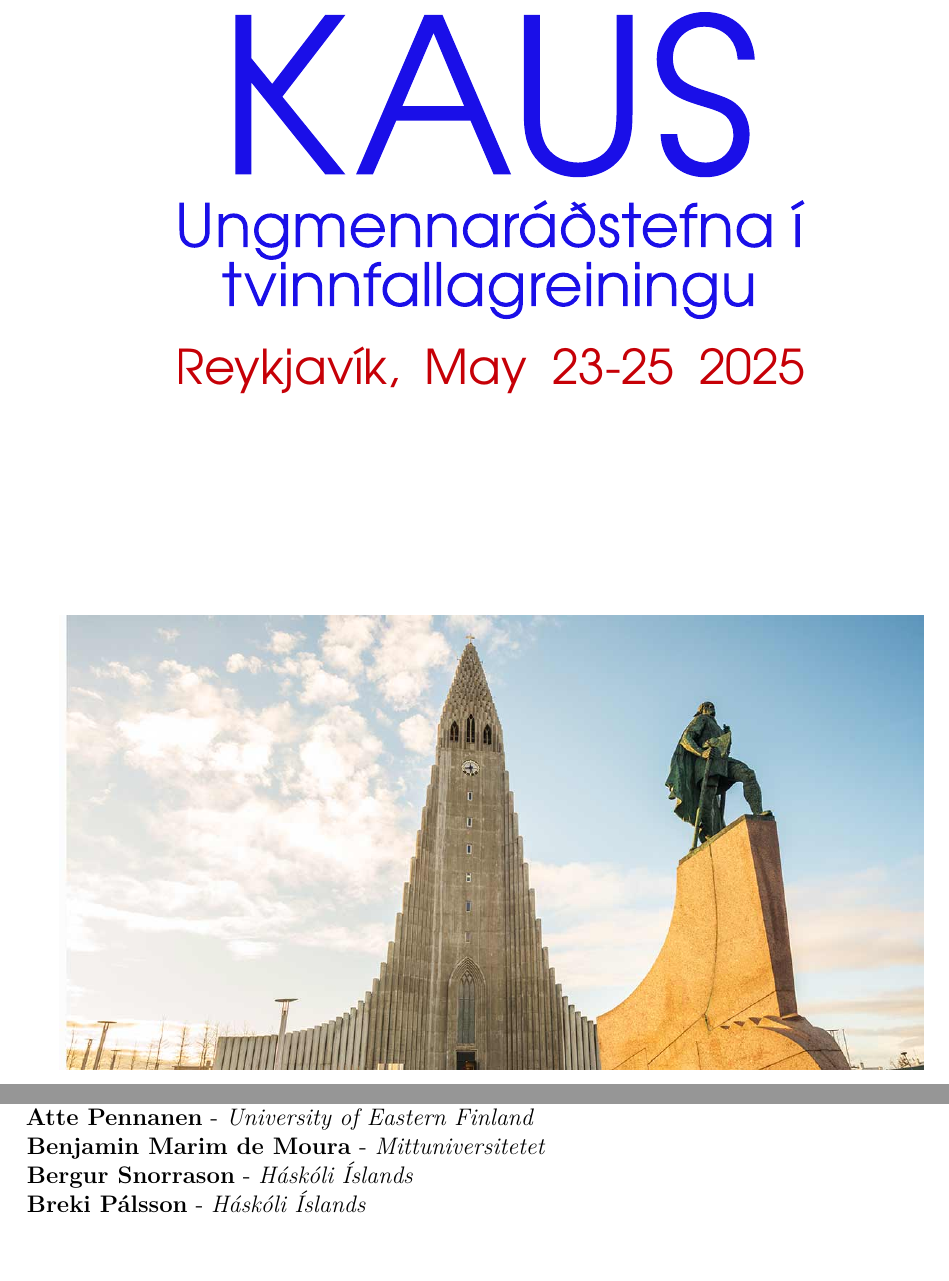
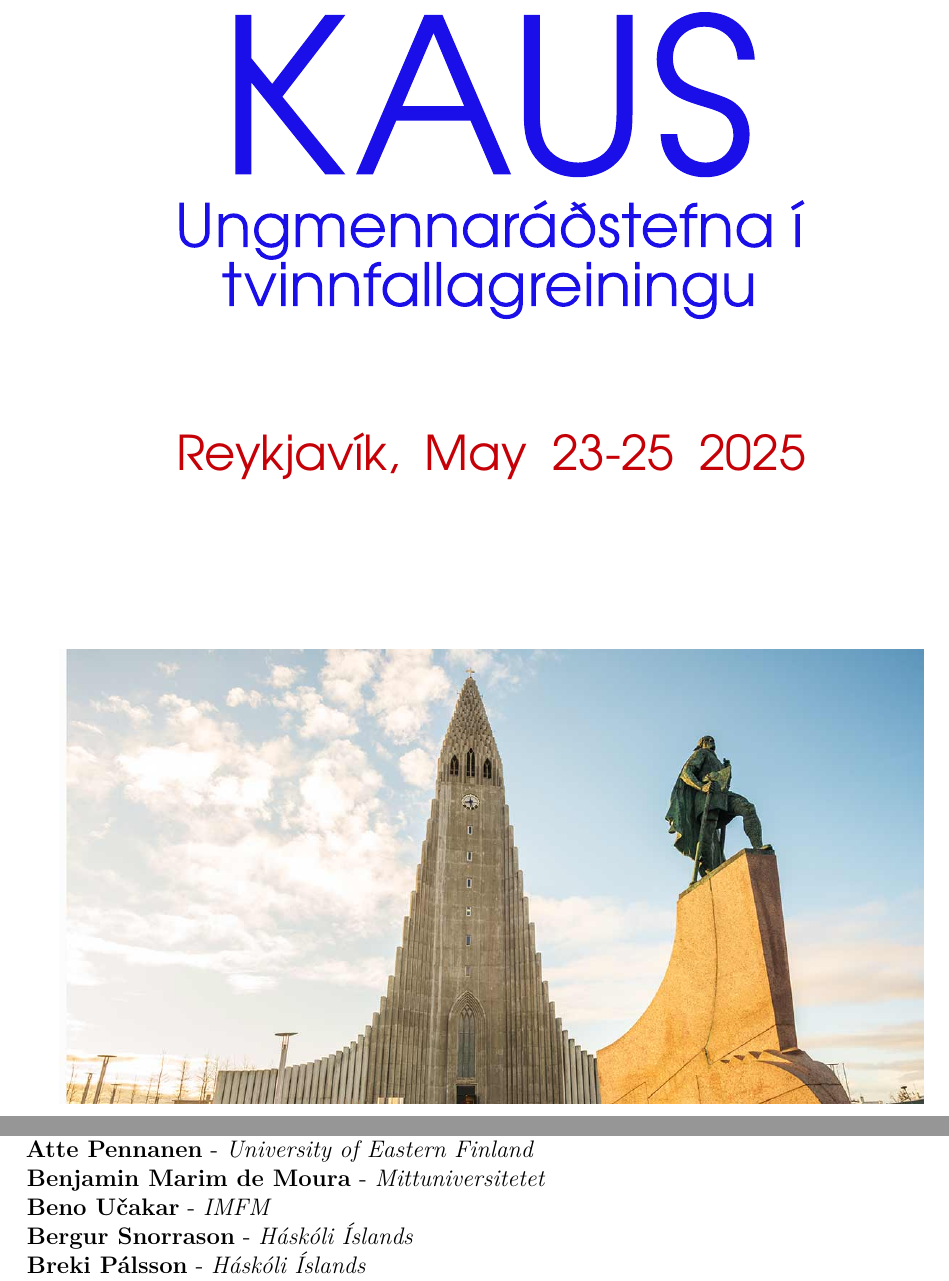
Before and after one commit to nordan-conference/booklets, a LaTeX document (2025/2025-kaus-booklet.tex): two parts of pages 1 and 7 of 8, joined at a grey line, cut so that both start at the same text, the shorter picture padded with empty space. Compiled offline with pdfLaTeX.

Commit message:
KAUS fix

```diff
--- a/2025/2025-kaus-booklet.tex
+++ b/2025/2025-kaus-booklet.tex
@@ -154,6 +156,9 @@ Organizers:
 \textbf{Benjamin Marim de Moura} -
 \textit{Mittuniversitetet}
 \\
+\textbf{Beno Učakar} -
+\textit{IMFM}
+\\
 \textbf{Bergur Snorrason} -
 \textit{Háskóli Íslands}
 \\
```
Also changed, not shown: 2025/2025-kaus-booklet.pdf, 2025/figs/kaus-loc.pdf (added), 2025/figs/kaus-loc.svg (added), 2025/figs/kaus-title.pdf, 2025/figs/kaus.svg, 2025/2025-kaus-booklet.tex (2 more changed lines).
